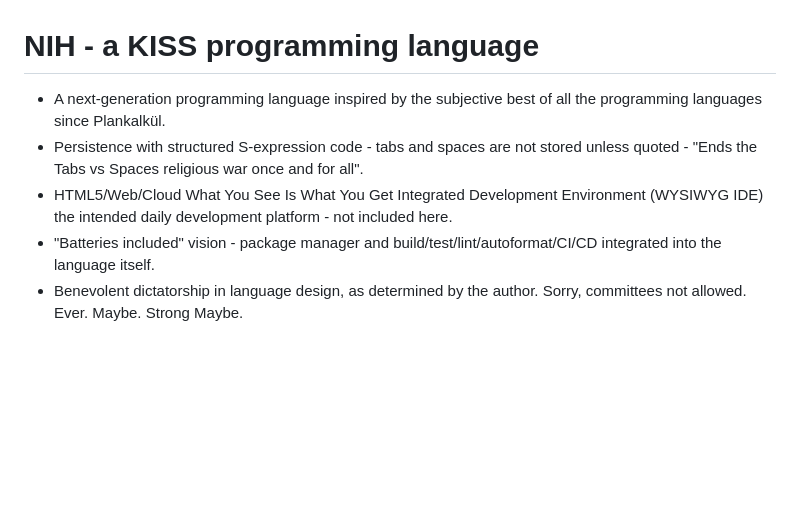
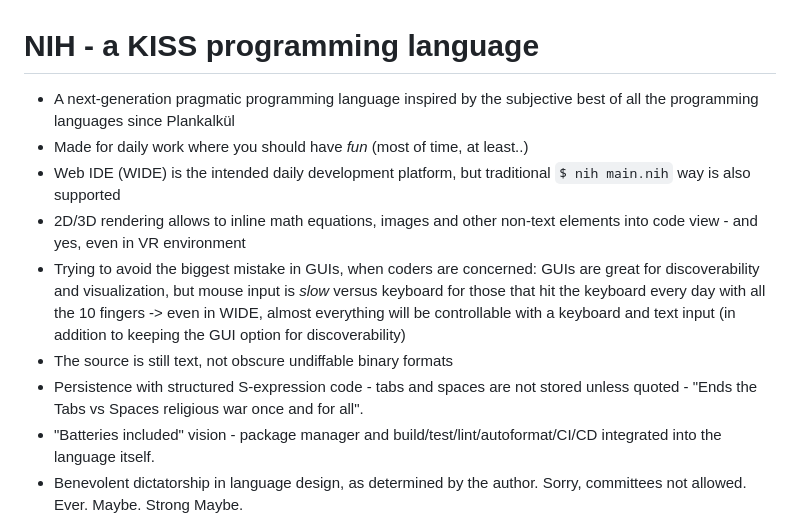
Before and after one commit to timosaarinen/nih-lang, a Markdown page: README.md, the part around the change. GitHub-like rendering; blank space fills up the shorter version.

````diff
--- a/README.md
+++ b/README.md
@@ -1,8 +1,12 @@
 # NIH - a KISS programming language
 
-- A next-generation programming language inspired by the subjective best of all the programming languages since Plankalkül.
+- A next-generation pragmatic programming language inspired by the subjective best of all the programming languages since Plankalkül
+- Made for daily work where you should have *fun* (most of time, at least..)
+- Web IDE (WIDE) is the intended daily development platform, but traditional ```$ nih main.nih``` way is also supported
+- 2D/3D rendering allows to inline math equations, images and other non-text elements into code view - and yes, even in VR environment
+- Trying to avoid the biggest mistake in GUIs, when coders are concerned: GUIs are great for discoverability and visualization, but mouse input is *slow* versus keyboard for those that hit the keyboard every day with all the 10 fingers -> even in WIDE, almost everything will be controllable with a keyboard and text input (in addition to keeping the GUI option for discoverability)
+- The source is still text, not obscure undiffable binary formats
 - Persistence with structured S-expression code - tabs and spaces are not stored unless quoted - "Ends the Tabs vs Spaces religious war once and for all".
-- HTML5/Web/Cloud What You See Is What You Get Integrated Development Environment (WYSIWYG IDE) the intended daily development platform - not included here.
 - "Batteries included" vision - package manager and build/test/lint/autoformat/CI/CD integrated into the language itself.
 - Benevolent dictatorship in language design, as determined by the author. Sorry, committees not allowed. Ever. Maybe. Strong Maybe.
 - Open-source, MIT license - "Monetizing a programming language directly is a folly".
````
